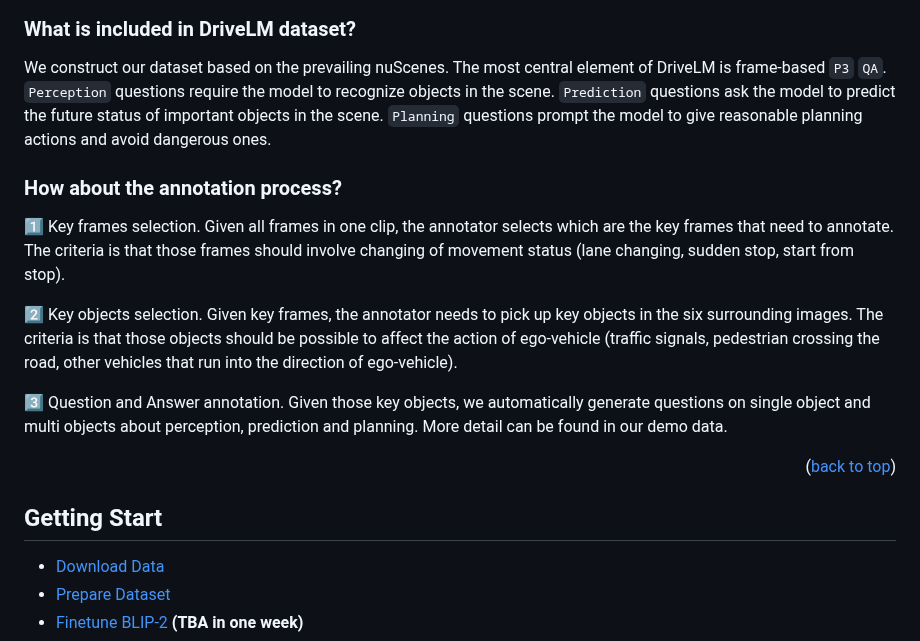
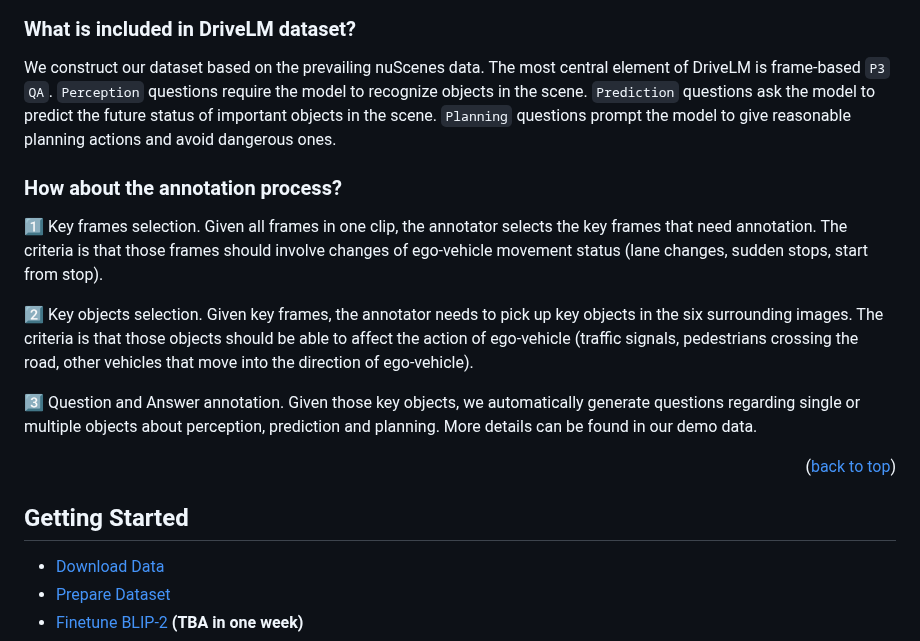
Before and after one commit to QIU023/DriveLM_VLM_Project, a Markdown page: README.md, the part around one of its changes. Rendered like a GitHub page.

```diff
--- a/README.md
+++ b/README.md
@@ -120,23 +120,22 @@ The most exciting part of the dataset is that the questions and answers (`QA`) i
 
 
 ### What is included in DriveLM dataset?
-We construct our dataset based on the prevailing nuScenes. The most central element of DriveLM is frame-based `P3` `QA`. `Perception` questions require the model to recognize objects in the scene. `Prediction` questions ask the model to predict the future status of important objects in the scene. `Planning` questions prompt the model to give reasonable planning actions and avoid dangerous ones.
+We construct our dataset based on the prevailing nuScenes data. The most central element of DriveLM is frame-based `P3` `QA`. `Perception` questions require the model to recognize objects in the scene. `Prediction` questions ask the model to predict the future status of important objects in the scene. `Planning` questions prompt the model to give reasonable planning actions and avoid dangerous ones.
 
 
 ### How about the annotation process?
 
-1️⃣ Key frames selection. Given all frames in one clip, the annotator selects which are the key frames that need to annotate. The criteria is that those frames should involve changing of movement status (lane changing, sudden stop, start from stop).
+1️⃣ Key frames selection. Given all frames in one clip, the annotator selects the key frames that need annotation. The criteria is that those frames should involve changes of ego-vehicle movement status (lane changes, sudden stops, start from stop).
 
+2️⃣ Key objects selection. Given key frames, the annotator needs to pick up key objects in the six surrounding images. The criteria is that those objects should be able to affect the action of ego-vehicle (traffic signals, pedestrians crossing the road, other vehicles that move into the direction of ego-vehicle).
 
-2️⃣ Key objects selection. Given key frames, the annotator needs to pick up key objects in the six surrounding images. The criteria is that those objects should be possible to affect the action of ego-vehicle (traffic signals, pedestrian crossing the road, other vehicles that run into the direction of ego-vehicle).
-
-3️⃣ Question and Answer annotation. Given those key objects, we automatically generate questions on single object and multi objects about perception, prediction and planning. More detail can be found in our demo data.
+3️⃣ Question and Answer annotation. Given those key objects, we automatically generate questions regarding single or multiple objects about perception, prediction and planning. More details can be found in our demo data.
 
 
 <p align="right">(<a href="#top">back to top</a>)</p>
 
 
-## Getting Start
+## Getting Started
 - [Download Data](/docs/getting_started.md#download-data)
 - [Prepare Dataset](/docs/getting_started.md#prepare-dataset)
 - [Finetune BLIP-2](/docs/getting_started.md#finetune-blip-2-on-drivelm-dataset) **(TBA in one week)**
```
Also changed, not shown: other parts of README.md (+13 -13 lines).
